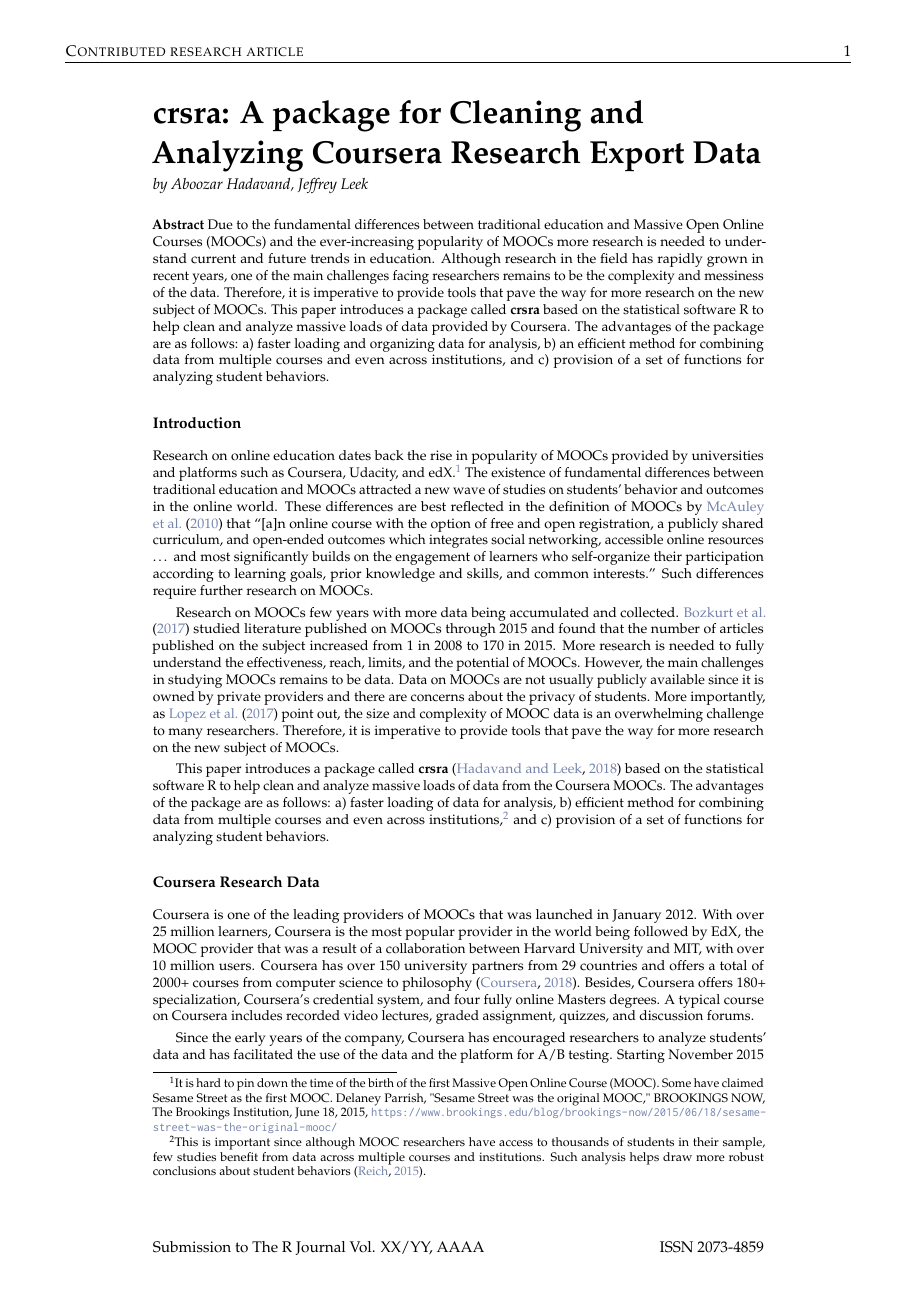
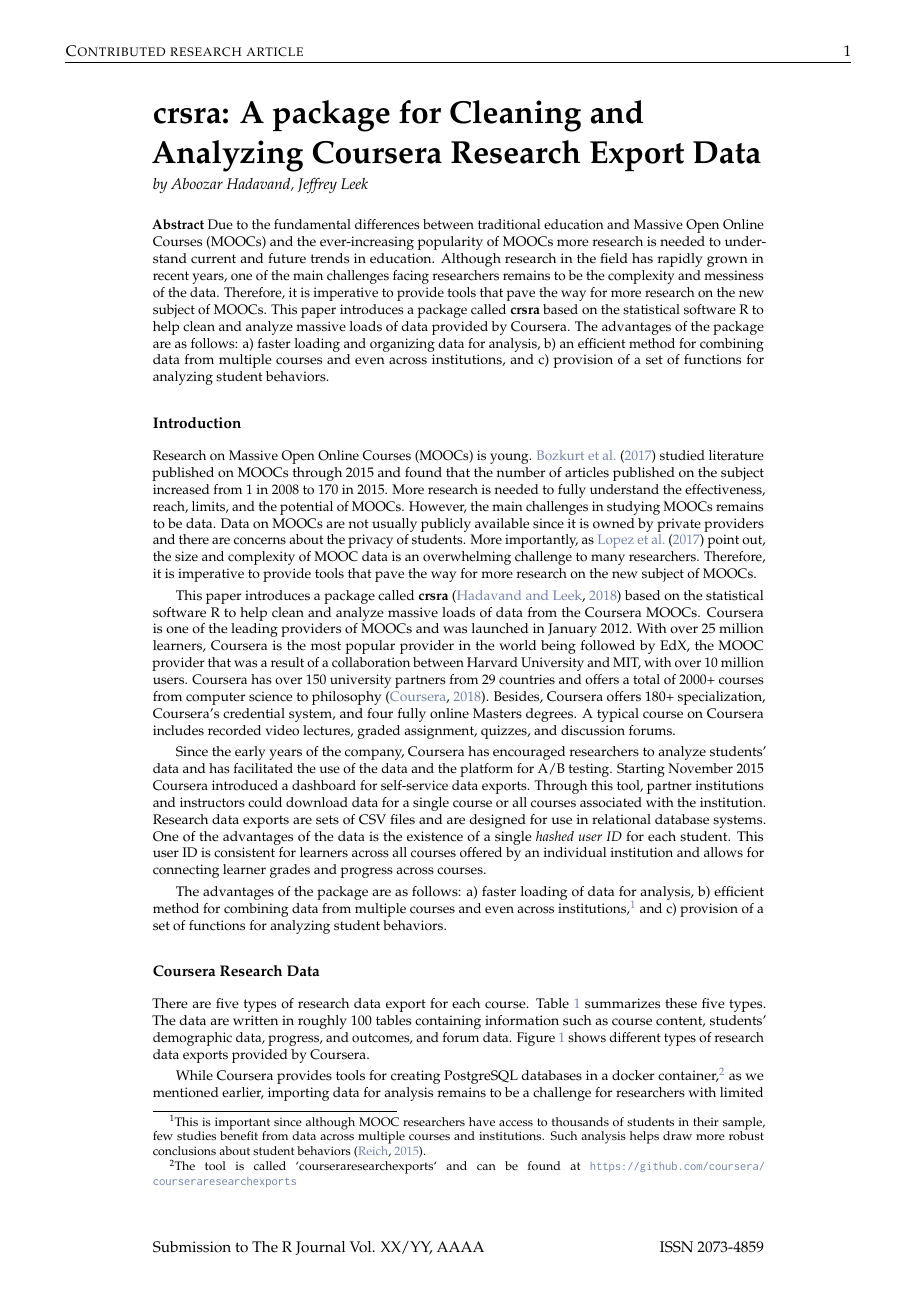
Before and after one commit to ahdvnd/RJournalSubmission, a LaTeX document (RJwrapper.tex, which reads RJournalSubmission.tex): page 1 of 10. Compiled offline with pdfLaTeX.

Commit message:
Final edits

```diff
--- a/RJournalSubmission.tex
+++ b/RJournalSubmission.tex
@@ -23,53 +23,32 @@
 
 \subsection{Introduction}\label{introduction}
 
-Research on online education dates back the rise in popularity of MOOCs
-provided by universities and platforms such as Coursera, Udacity, and
-edX.\footnote{It is hard to pin down the time of the birth of the first Massive Open Online Course (MOOC). Some have claimed Sesame Street as the first MOOC. Delaney Parrish, "Sesame Street was the original MOOC," BROOKINGS NOW, The Brookings Institution, June 18, 2015, \url{https://www.brookings.edu/blog/brookings-now/2015/06/18/sesame-street-was-the-original-mooc/}}
-The existence of fundamental differences between traditional education
-and MOOCs attracted a new wave of studies on students' behavior and
-outcomes in the online world. These differences are best reflected in
-the definition of MOOCs by \cite{mcauley2010mooc} that ``{[}a{]}n online
-course with the option of free and open registration, a publicly shared
-curriculum, and open-ended outcomes which integrates social networking,
-accessible online resources \ldots{} and most significantly builds on
-the engagement of learners who self-organize their participation
-according to learning goals, prior knowledge and skills, and common
-interests.'' Such differences require further research on MOOCs.
-
-Research on MOOCs few years with more data being accumulated and
-collected. \cite{bozkurt2017trends} studied literature published on
-MOOCs through 2015 and found that the number of articles published on
-the subject increased from 1 in 2008 to 170 in 2015. More research is
-needed to fully understand the effectiveness, reach, limits, and the
-potential of MOOCs. However, the main challenges in studying MOOCs
-remains to be data. Data on MOOCs are not usually publicly available
-since it is owned by private providers and there are concerns about the
-privacy of students. More importantly, as \cite{lopez2017google} point
-out, the size and complexity of MOOC data is an overwhelming challenge
-to many researchers. Therefore, it is imperative to provide tools that
-pave the way for more research on the new subject of MOOCs.
+Research on Massive Open Online Courses (MOOCs) is young.
+\cite{bozkurt2017trends} studied literature published on MOOCs through
+2015 and found that the number of articles published on the subject
+increased from 1 in 2008 to 170 in 2015. More research is needed to
+fully understand the effectiveness, reach, limits, and the potential of
+MOOCs. However, the main challenges in studying MOOCs remains to be
+data. Data on MOOCs are not usually publicly available since it is owned
+by private providers and there are concerns about the privacy of
+students. More importantly, as \cite{lopez2017google} point out, the
+size and complexity of MOOC data is an overwhelming challenge to many
+researchers. Therefore, it is imperative to provide tools that pave the
+way for more research on the new subject of MOOCs.
 
 This paper introduces a package called \pkg{crsra} \citep{crsra} based
 on the statistical software R to help clean and analyze massive loads of
-data from the Coursera MOOCs. The advantages of the package are as
-follows: a) faster loading of data for analysis, b) efficient method for
-combining data from multiple courses and even across
-institutions,\footnote{This is important since although MOOC researchers have access to thousands of students in their sample, few studies benefit from data across multiple courses and institutions. Such analysis helps draw more robust conclusions about student behaviors \citep{reich2015rebooting}.}
-and c) provision of a set of functions for analyzing student behaviors.
-
-\subsection{Coursera Research Data}\label{coursera-research-data}
-
-Coursera is one of the leading providers of MOOCs that was launched in
-January 2012. With over 25 million learners, Coursera is the most
-popular provider in the world being followed by EdX, the MOOC provider
-that was a result of a collaboration between Harvard University and MIT,
-with over 10 million users. Coursera has over 150 university partners
-from 29 countries and offers a total of 2000+ courses from computer
-science to philosophy \citep{coursera}. Besides, Coursera offers 180+
-specialization, Coursera's credential system, and four fully online
-Masters degrees. A typical course on Coursera includes recorded video
-lectures, graded assignment, quizzes, and discussion forums.
+data from the Coursera MOOCs. Coursera is one of the leading providers
+of MOOCs and was launched in January 2012. With over 25 million
+learners, Coursera is the most popular provider in the world being
+followed by EdX, the MOOC provider that was a result of a collaboration
+between Harvard University and MIT, with over 10 million users. Coursera
+has over 150 university partners from 29 countries and offers a total of
+2000+ courses from computer science to philosophy \citep{coursera}.
+Besides, Coursera offers 180+ specialization, Coursera's credential
+system, and four fully online Masters degrees. A typical course on
+Coursera includes recorded video lectures, graded assignment, quizzes,
+and discussion forums.
 
 Since the early years of the company, Coursera has encouraged
 researchers to analyze students' data and has facilitated the use of the
@@ -83,6 +62,14 @@
 consistent for learners across all courses offered by an individual
 institution and allows for connecting learner grades and progress across
 courses.
+
+The advantages of the package are as follows: a) faster loading of data
+for analysis, b) efficient method for combining data from multiple
+courses and even across
+institutions,\footnote{This is important since although MOOC researchers have access to thousands of students in their sample, few studies benefit from data across multiple courses and institutions. Such analysis helps draw more robust conclusions about student behaviors \citep{reich2015rebooting}.}
+and c) provision of a set of functions for analyzing student behaviors.
+
+\subsection{Coursera Research Data}\label{coursera-research-data}
 
 There are five types of research data export for each course. Table
 \ref{tab:datatypes} summarizes these five types. The data are written in
```
Also changed, not shown: RJwrapper.pdf, RJournalSubmission.tex (10 more changed lines), 1 other file.
